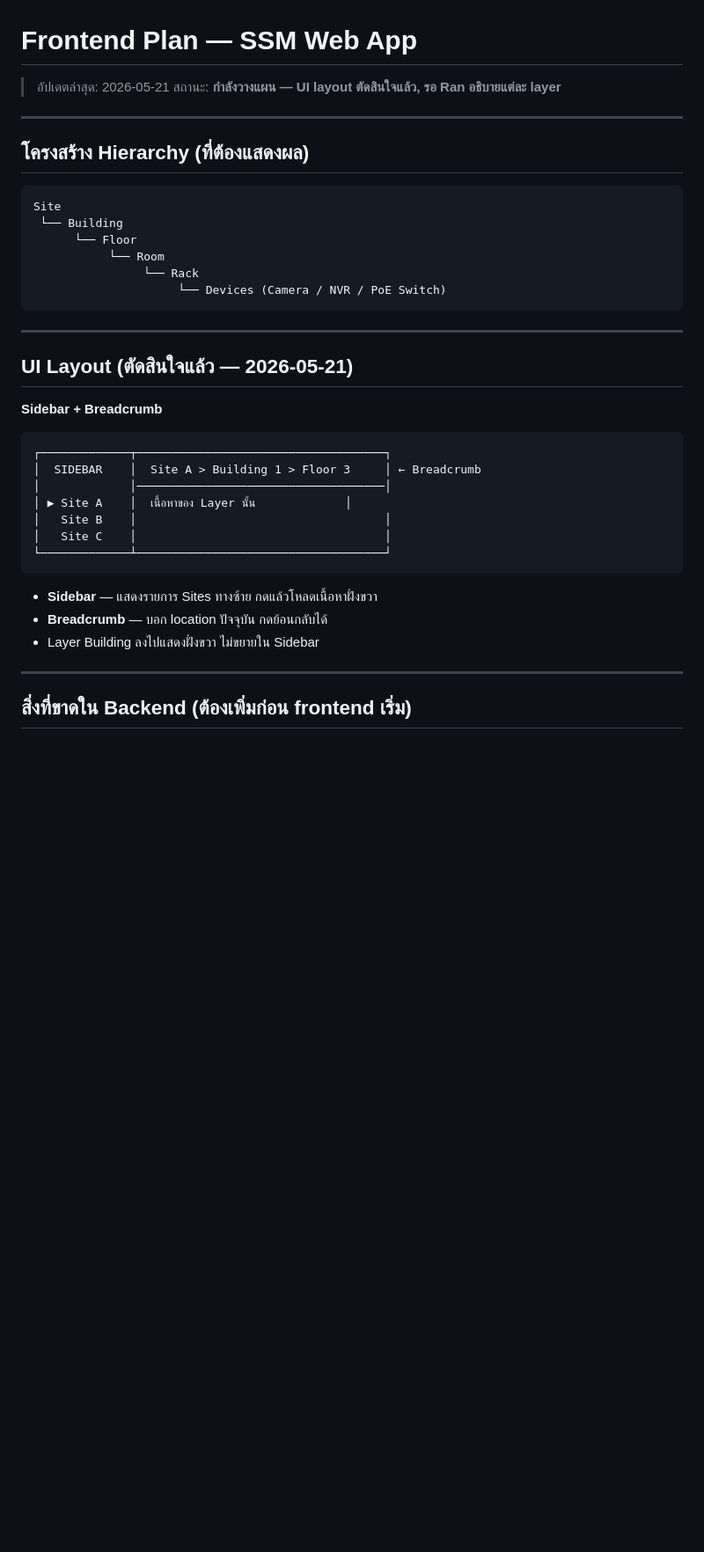
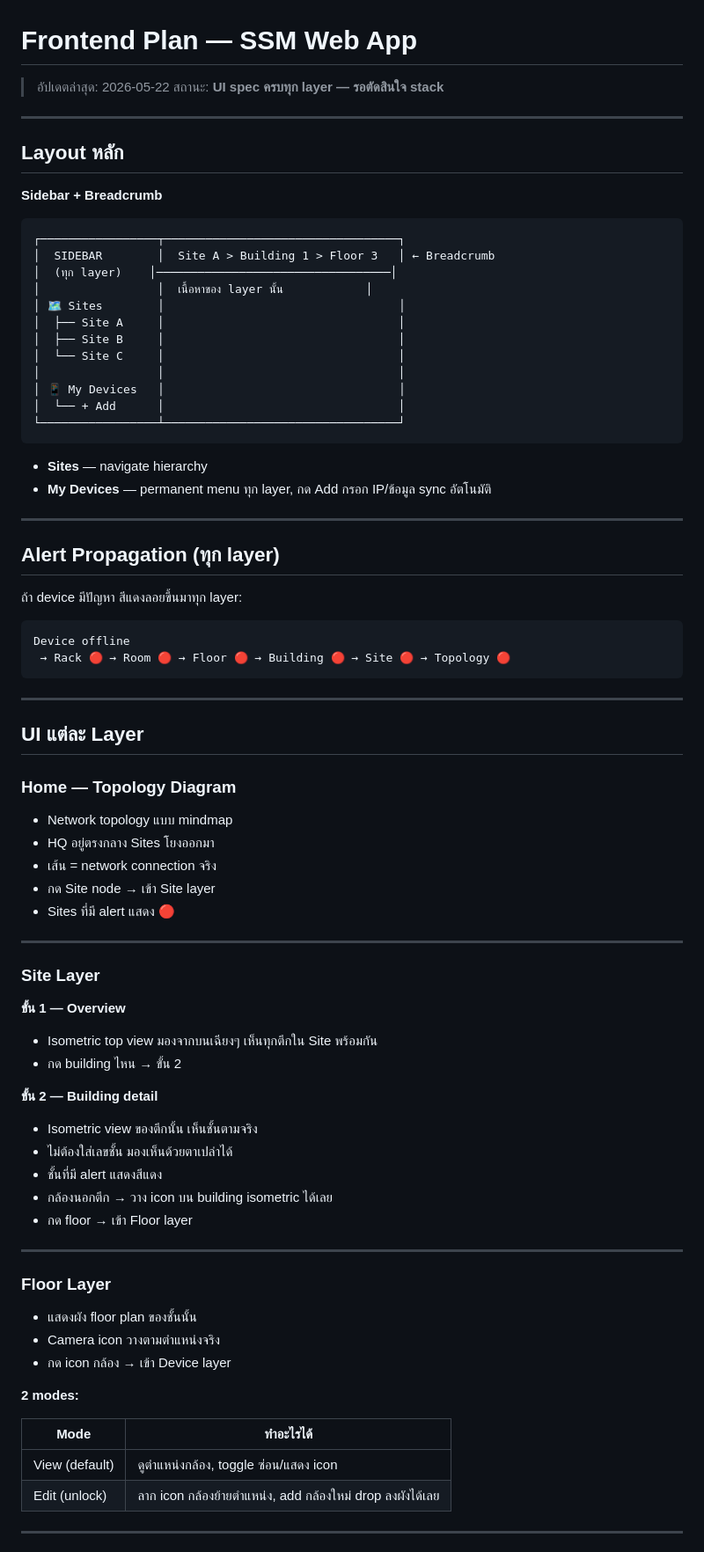
Before and after one commit to runsyu37-code/network-intel-assistant, a Markdown page: FRONTEND_PLAN.md, the part around one of its changes. Shown at 88% size. Drawn GitHub-style; blank space fills up the shorter version.

````diff
--- a/FRONTEND_PLAN.md
+++ b/FRONTEND_PLAN.md
@@ -1,41 +1,81 @@
 # Frontend Plan — SSM Web App
 
-> อัปเดตล่าสุด: 2026-05-21
-> สถานะ: **กำลังวางแผน — UI layout ตัดสินใจแล้ว, รอ Ran อธิบายแต่ละ layer**
+> อัปเดตล่าสุด: 2026-05-22
+> สถานะ: **UI spec ครบทุก layer — รอตัดสินใจ stack**
 
 ---
 
-## โครงสร้าง Hierarchy (ที่ต้องแสดงผล)
+## Layout หลัก
+
+**Sidebar + Breadcrumb**
 
 ```
-Site
- └── Building
-      └── Floor
-           └── Room
-                └── Rack
-                     └── Devices (Camera / NVR / PoE Switch)
+┌─────────────────┬──────────────────────────────────┐
+│  SIDEBAR        │  Site A > Building 1 > Floor 3   │ ← Breadcrumb
+│  (ทุก layer)    │──────────────────────────────────│
+│                 │  เนื้อหาของ layer นั้น            │
+│ 🗺 Sites        │                                  │
+│  ├── Site A     │                                  │
+│  ├── Site B     │                                  │
+│  └── Site C     │                                  │
+│                 │                                  │
+│ 📱 My Devices   │                                  │
+│  └── + Add      │                                  │
+└─────────────────┴──────────────────────────────────┘
+```
+
+- **Sites** — navigate hierarchy
+- **My Devices** — permanent menu ทุก layer, กด Add กรอก IP/ข้อมูล sync อัตโนมัติ
+
+---
+
+## Alert Propagation (ทุก layer)
+
+ถ้า device มีปัญหา สีแดงลอยขึ้นมาทุก layer:
+
+```
+Device offline
+ → Rack 🔴 → Room 🔴 → Floor 🔴 → Building 🔴 → Site 🔴 → Topology 🔴
 ```
 
 ---
 
-## UI Layout (ตัดสินใจแล้ว — 2026-05-21)
+## UI แต่ละ Layer
 
-**Sidebar + Breadcrumb**
-
-```
-┌─────────────┬────────────────────────────────────┐
-│  SIDEBAR    │  Site A > Building 1 > Floor 3     │ ← Breadcrumb
-│             │────────────────────────────────────│
-│ ▶ Site A    │  เนื้อหาของ Layer นั้น             │
-│   Site B    │                                    │
-│   Site C    │                                    │
-└─────────────┴────────────────────────────────────┘
-```
-
-- **Sidebar** — แสดงรายการ Sites ทางซ้าย กดแล้วโหลดเนื้อหาฝั่งขวา
-- **Breadcrumb** — บอก location ปัจจุบัน กดย้อนกลับได้
-- Layer Building ลงไปแสดงฝั่งขวา ไม่ขยายใน Sidebar
+### Home — Topology Diagram
+- Network topology แบบ mindmap
+- HQ อยู่ตรงกลาง Sites โยงออกมา
+- เส้น = network connection จริง
+- กด Site node → เข้า Site layer
+- Sites ที่มี alert แสดง 🔴
 
 ---
 
-## สิ่งที่ขาดใน Backend (ต้องเพิ่มก่อน frontend เริ่ม)
+### Site Layer
+**ขั้น 1 — Overview**
+- Isometric top view มองจากบนเฉียงๆ เห็นทุกตึกใน Site พร้อมกัน
+- กด building ไหน → ขั้น 2
+
+**ขั้น 2 — Building detail**
+- Isometric view ของตึกนั้น เห็นชั้นตามจริง
+- ไม่ต้องใส่เลขชั้น มองเห็นด้วยตาเปล่าได้
+- ชั้นที่มี alert แสดงสีแดง
+- กล้องนอกตึก → วาง icon บน building isometric ได้เลย
+- กด floor → เข้า Floor layer
+
+---
+
+### Floor Layer
+- แสดงผัง floor plan ของชั้นนั้น
+- Camera icon วางตามตำแหน่งจริง
+- กด icon กล้อง → เข้า Device layer
+
+**2 modes:**
+
+| Mode | ทำอะไรได้ |
+|---|---|
+| View (default) | ดูตำแหน่งกล้อง, toggle ซ่อน/แสดง icon |
+| Edit (unlock) | ลาก icon กล้องย้ายตำแหน่ง, add กล้องใหม่ drop ลงผังได้เลย |
+
+---
+
````
Also changed, not shown: other parts of FRONTEND_PLAN.md (+55 -44 lines).
